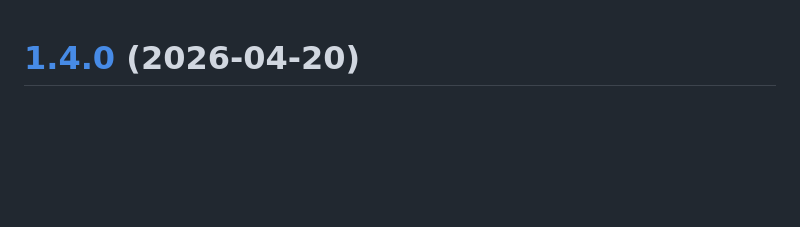
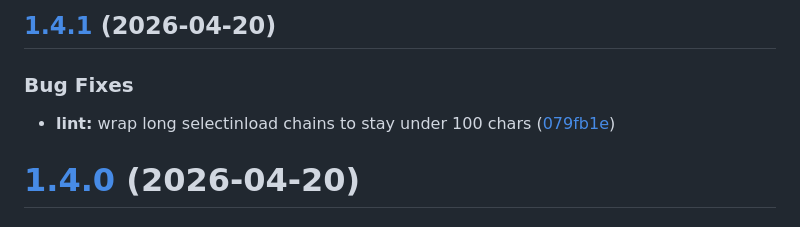
Before and after one commit to stevendejongnl/doen, a Markdown page: CHANGELOG.md, the part around the change. GitHub-like rendering; blank space fills up the shorter version.

Commit message:
chore(release): 1.4.1 [skip ci]
## [1.4.1](https://github.com/stevendejongnl/doen/compare/v1.4.0...v1.4.1) (2026-04-20)

### Bug Fixes

* **lint:** wrap long selectinload chains to stay under 100 chars ([079fb1e](https://github.com/stevendejongnl/doen/commit/079fb1e3e91506ba548bb70e4d8743af0e4e4c5b))

```diff
--- a/CHANGELOG.md
+++ b/CHANGELOG.md
@@ -1,3 +1,10 @@
+## [1.4.1](https://github.com/stevendejongnl/doen/compare/v1.4.0...v1.4.1) (2026-04-20)
+
+
+### Bug Fixes
+
+* **lint:** wrap long selectinload chains to stay under 100 chars ([079fb1e](https://github.com/stevendejongnl/doen/commit/079fb1e3e91506ba548bb70e4d8743af0e4e4c5b))
+
 # [1.4.0](https://github.com/stevendejongnl/doen/compare/v1.3.2...v1.4.0) (2026-04-20)
 
 
```
